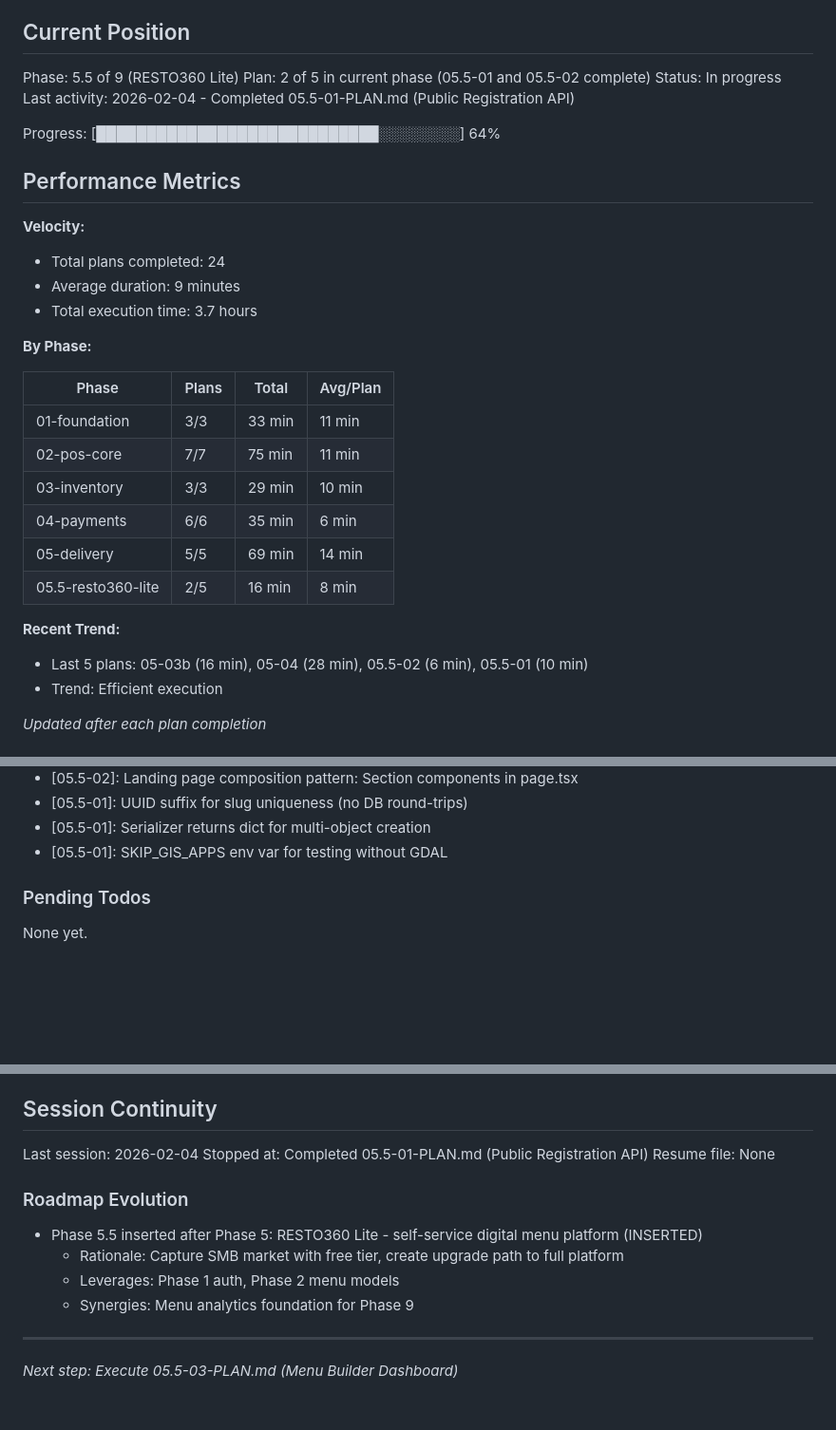
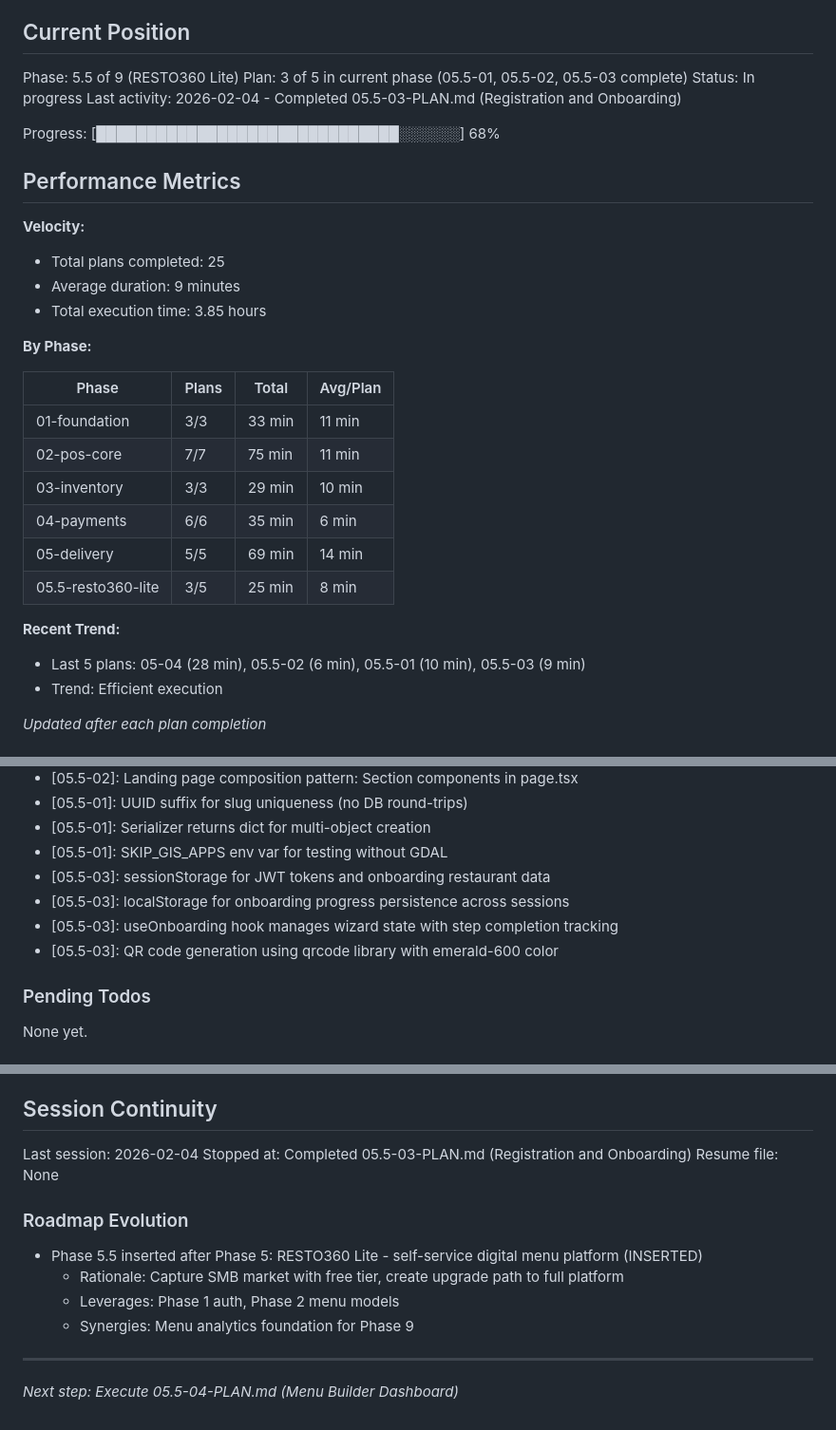
Before and after one commit to aycoul/resto360, a Markdown page: .planning/STATE.md, 3 parts joined by grey strips. Shown at 95% size. Drawn GitHub-style; blank space fills up the shorter version.

Commit message:
docs(05.5-03): complete registration and onboarding plan
Tasks completed: 3/3
- Create registration page with form validation
- Create onboarding step components
- Compose onboarding page

SUMMARY: .planning/phases/05.5-resto360-lite/05.5-03-SUMMARY.md

```diff
--- a/.planning/STATE.md
+++ b/.planning/STATE.md
@@ -10,18 +10,18 @@ See: .planning/PROJECT.md (updated 2026-02-03)
 ## Current Position
 
 Phase: 5.5 of 9 (RESTO360 Lite)
-Plan: 2 of 5 in current phase (05.5-01 and 05.5-02 complete)
+Plan: 3 of 5 in current phase (05.5-01, 05.5-02, 05.5-03 complete)
 Status: In progress
-Last activity: 2026-02-04 - Completed 05.5-01-PLAN.md (Public Registration API)
+Last activity: 2026-02-04 - Completed 05.5-03-PLAN.md (Registration and Onboarding)
 
-Progress: [████████████████████████████░░░░░░░░] 64%
+Progress: [██████████████████████████████░░░░░░] 68%
 
 ## Performance Metrics
 
 **Velocity:**
-- Total plans completed: 24
+- Total plans completed: 25
 - Average duration: 9 minutes
-- Total execution time: 3.7 hours
+- Total execution time: 3.85 hours
 
 **By Phase:**
 
@@ -32,10 +32,10 @@ Progress: [███████████████████████
 | 03-inventory | 3/3 | 29 min | 10 min |
 | 04-payments | 6/6 | 35 min | 6 min |
 | 05-delivery | 5/5 | 69 min | 14 min |
-| 05.5-resto360-lite | 2/5 | 16 min | 8 min |
+| 05.5-resto360-lite | 3/5 | 25 min | 8 min |
 
 **Recent Trend:**
-- Last 5 plans: 05-03b (16 min), 05-04 (28 min), 05.5-02 (6 min), 05.5-01 (10 min)
+- Last 5 plans: 05-04 (28 min), 05.5-02 (6 min), 05.5-01 (10 min), 05.5-03 (9 min)
 - Trend: Efficient execution
 
 *Updated after each plan completion*
@@ -147,6 +147,10 @@ Recent decisions affecting current work:
 - [05.5-01]: UUID suffix for slug uniqueness (no DB round-trips)
 - [05.5-01]: Serializer returns dict for multi-object creation
 - [05.5-01]: SKIP_GIS_APPS env var for testing without GDAL
+- [05.5-03]: sessionStorage for JWT tokens and onboarding restaurant data
+- [05.5-03]: localStorage for onboarding progress persistence across sessions
+- [05.5-03]: useOnboarding hook manages wizard state with step completion tracking
+- [05.5-03]: QR code generation using qrcode library with emerald-600 color
 
 ### Pending Todos
 
@@ -169,7 +173,7 @@ None yet.
 ## Session Continuity
 
 Last session: 2026-02-04
-Stopped at: Completed 05.5-01-PLAN.md (Public Registration API)
+Stopped at: Completed 05.5-03-PLAN.md (Registration and Onboarding)
 Resume file: None
 
 ### Roadmap Evolution
@@ -180,4 +184,4 @@ Resume file: None
   - Synergies: Menu analytics foundation for Phase 9
 
 ---
-*Next step: Execute 05.5-03-PLAN.md (Menu Builder Dashboard)*
+*Next step: Execute 05.5-04-PLAN.md (Menu Builder Dashboard)*
```
Also changed, not shown: 1 other file.
